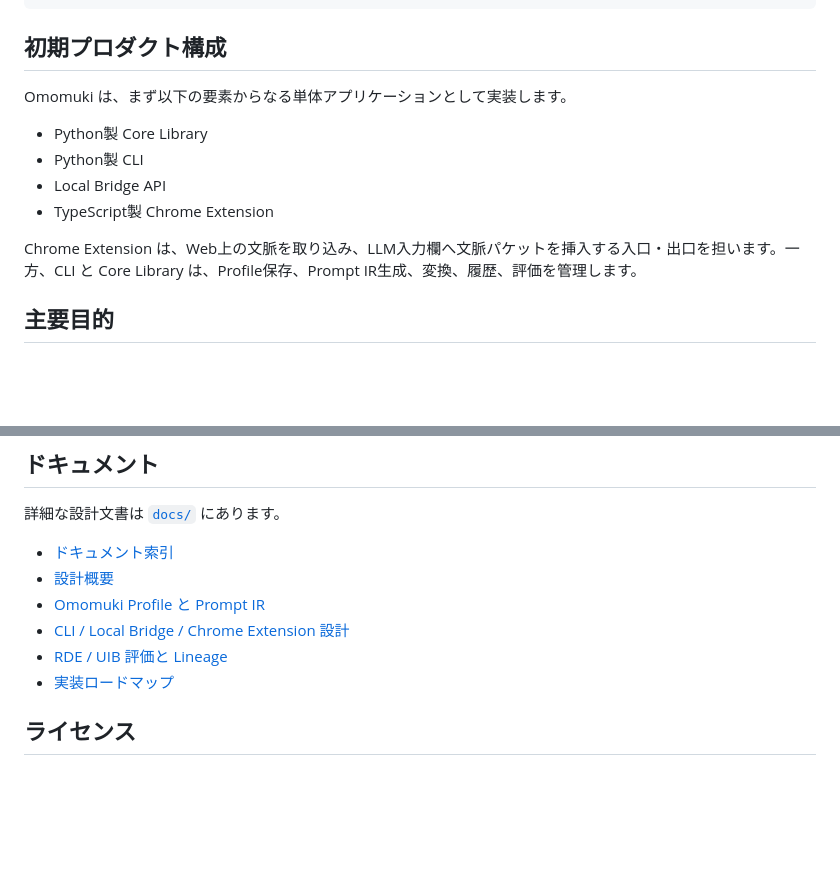
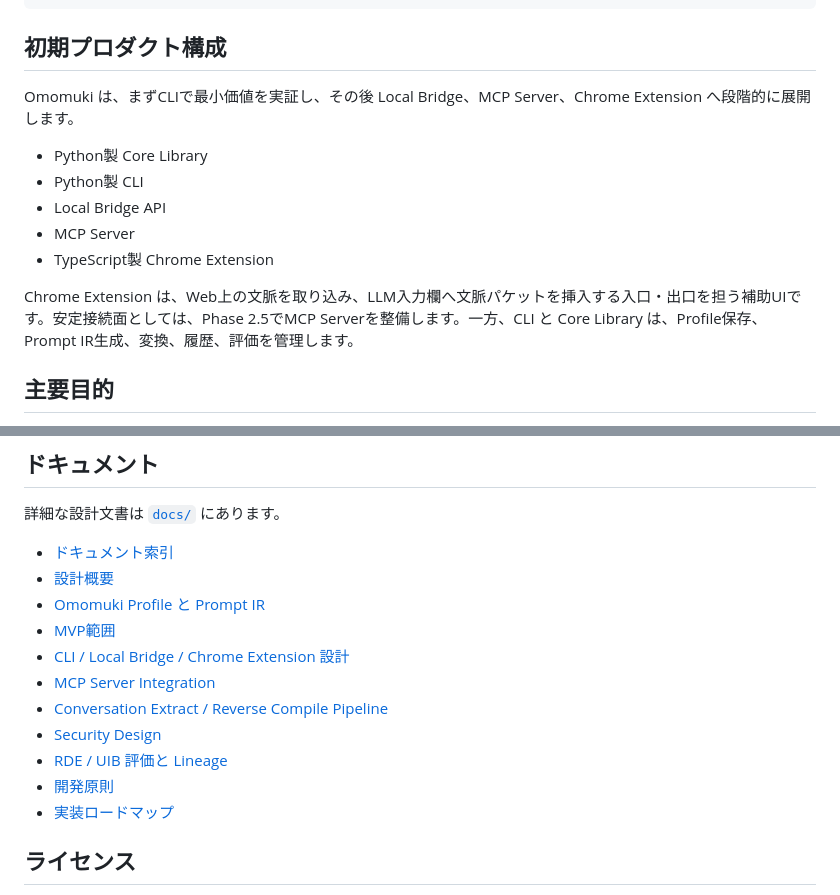
Before and after one commit to zyx-corporation/sayane, a Markdown page: README.ja.md, 2 parts joined by grey strips. GitHub-like rendering; blank space fills up the shorter version.

```diff
--- a/README.ja.md
+++ b/README.ja.md
@@ -32,14 +32,15 @@ Evaluation / Lineage
 
 ## 初期プロダクト構成
 
-Omomuki は、まず以下の要素からなる単体アプリケーションとして実装します。
+Omomuki は、まずCLIで最小価値を実証し、その後 Local Bridge、MCP Server、Chrome Extension へ段階的に展開します。
 
 - Python製 Core Library
 - Python製 CLI
 - Local Bridge API
+- MCP Server
 - TypeScript製 Chrome Extension
 
-Chrome Extension は、Web上の文脈を取り込み、LLM入力欄へ文脈パケットを挿入する入口・出口を担います。一方、CLI と Core Library は、Profile保存、Prompt IR生成、変換、履歴、評価を管理します。
+Chrome Extension は、Web上の文脈を取り込み、LLM入力欄へ文脈パケットを挿入する入口・出口を担う補助UIです。安定接続面としては、Phase 2.5でMCP Serverを整備します。一方、CLI と Core Library は、Profile保存、Prompt IR生成、変換、履歴、評価を管理します。
 
 ## 主要目的
 
@@ -132,8 +157,13 @@ Schema / IR         : JSON Schema + Pydantic
 - [ドキュメント索引](docs/index.md)
 - [設計概要](docs/architecture.md)
 - [Omomuki Profile と Prompt IR](docs/profile-ir.md)
+- [MVP範囲](docs/mvp-scope.md)
 - [CLI / Local Bridge / Chrome Extension 設計](docs/cli-chrome-extension.md)
+- [MCP Server Integration](docs/mcp-integration.md)
+- [Conversation Extract / Reverse Compile Pipeline](docs/extraction-pipeline.md)
+- [Security Design](docs/security.md)
 - [RDE / UIB 評価と Lineage](docs/evaluation-lineage.md)
+- [開発原則](docs/development-principles.md)
 - [実装ロードマップ](docs/roadmap.md)
 
 ## ライセンス
```
Also changed, not shown: other parts of README.ja.md (+30 -6 lines).
